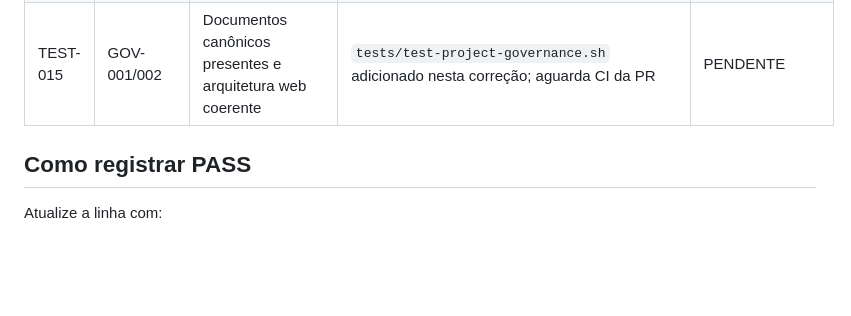
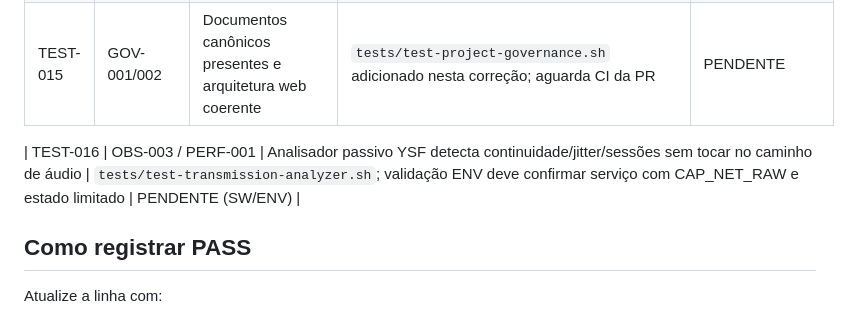
Before and after one commit to PU2PNY/XLX-Modern-Installer, a Markdown page: PROJECT_TEST_MATRIX.md, the part around the change. Drawn GitHub-style; blank space fills up the shorter version.

Commit message:
Add passive analyzer validation gate

```diff
--- a/PROJECT_TEST_MATRIX.md
+++ b/PROJECT_TEST_MATRIX.md
@@ -23,6 +23,8 @@ Níveis de evidência: DOC / SW / ENV / HW / PROD / OPERATOR.
 | TEST-014 | ADMIN-003 / PERF-001 | Timeout privado não amplia orçamento público | PR #55 + evidência SW/ENV/PROD registrada em 2026-09-23; novo POST mutável autenticado ainda pendente | PARCIAL (SW/ENV/PROD) |
 | TEST-015 | GOV-001/002 | Documentos canônicos presentes e arquitetura web coerente | `tests/test-project-governance.sh` adicionado nesta correção; aguarda CI da PR | PENDENTE |
 
+| TEST-016 | OBS-003 / PERF-001 | Analisador passivo YSF detecta continuidade/jitter/sessões sem tocar no caminho de áudio | `tests/test-transmission-analyzer.sh`; validação ENV deve confirmar serviço com CAP_NET_RAW e estado limitado | PENDENTE (SW/ENV) |
+
 ## Como registrar PASS
 Atualize a linha com:
 - ambiente;
```
